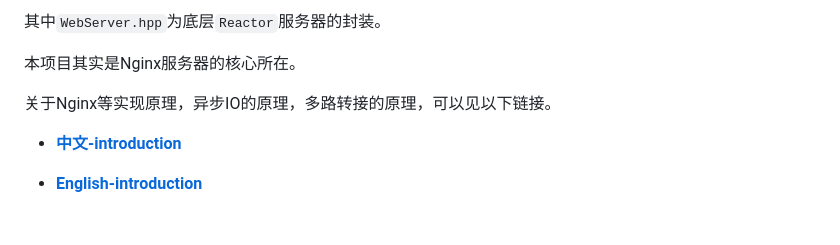
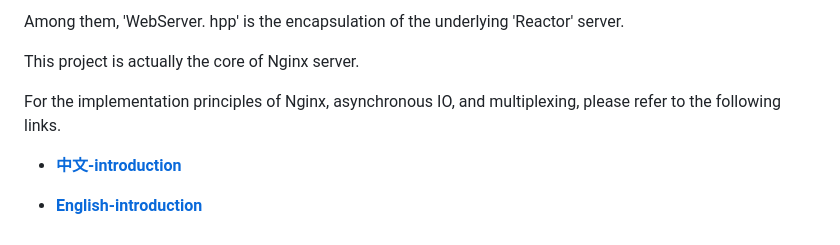
Before and after one commit to ffengc/Reactor-based-HyperWebServer, a Markdown page: README.md, the part around the change printed below. GitHub-like rendering.

```diff
--- a/README.md
+++ b/README.md
@@ -122,9 +130,9 @@ yufc@ALiCentos7:~/Src/Bit-Project/WebServer-reactor$
 
-其中`WebServer.hpp`为底层`Reactor`服务器的封装。
+Among them, 'WebServer. hpp' is the encapsulation of the underlying 'Reactor' server.
 
-本项目其实是Nginx服务器的核心所在。
+This project is actually the core of Nginx server.
 
-关于Nginx等实现原理，异步IO的原理，多路转接的原理，可以见以下链接。
+For the implementation principles of Nginx, asynchronous IO, and multiplexing, please refer to the following links.
 
 - **[中文-introduction](./introduction-cn.md)**
 
```
Also changed, not shown: other parts of README.md (+43 -35 lines), README-CN.md (added, +139 -0 lines), figs/0.png (added), 1 other file.
